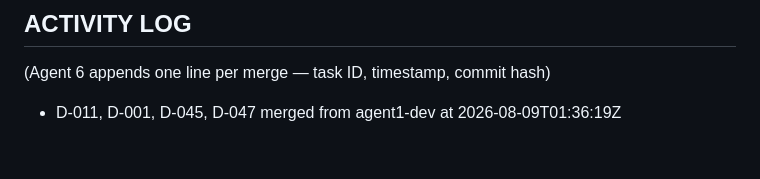
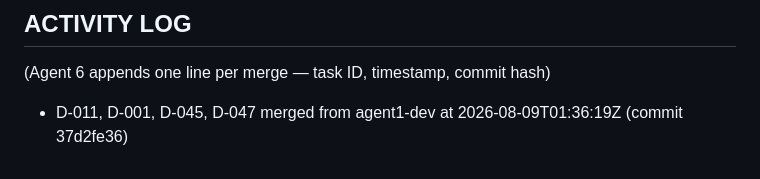
Before and after one commit to WOLFGANG2127/Axis, a Markdown page: AXIS_STATE_LEDGER.md, the part around the change. Drawn GitHub-style.

Commit message:
docs: update Activity Log with merge commit hash

```diff
--- a/AXIS_STATE_LEDGER.md
+++ b/AXIS_STATE_LEDGER.md
@@ -115,4 +115,4 @@ migration live in Supabase — all 7 tables, Section 3.3)
 
 ## ACTIVITY LOG
 (Agent 6 appends one line per merge — task ID, timestamp, commit hash)
-- D-011, D-001, D-045, D-047 merged from agent1-dev at 2026-08-09T01:36:19Z
+- D-011, D-001, D-045, D-047 merged from agent1-dev at 2026-08-09T01:36:19Z (commit 37d2fe36)
```
